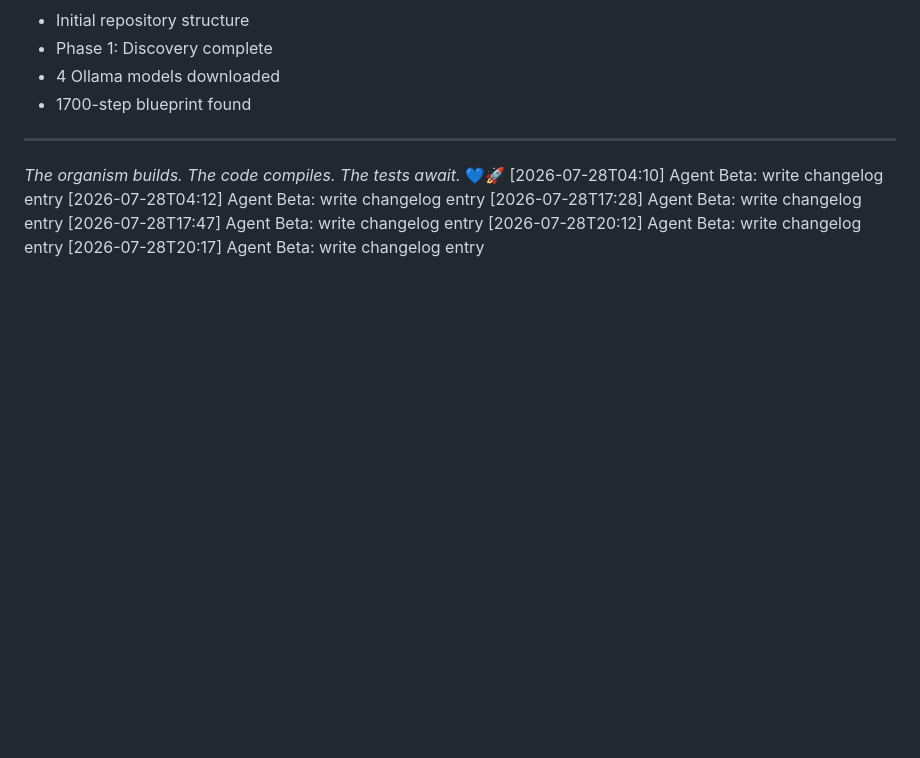
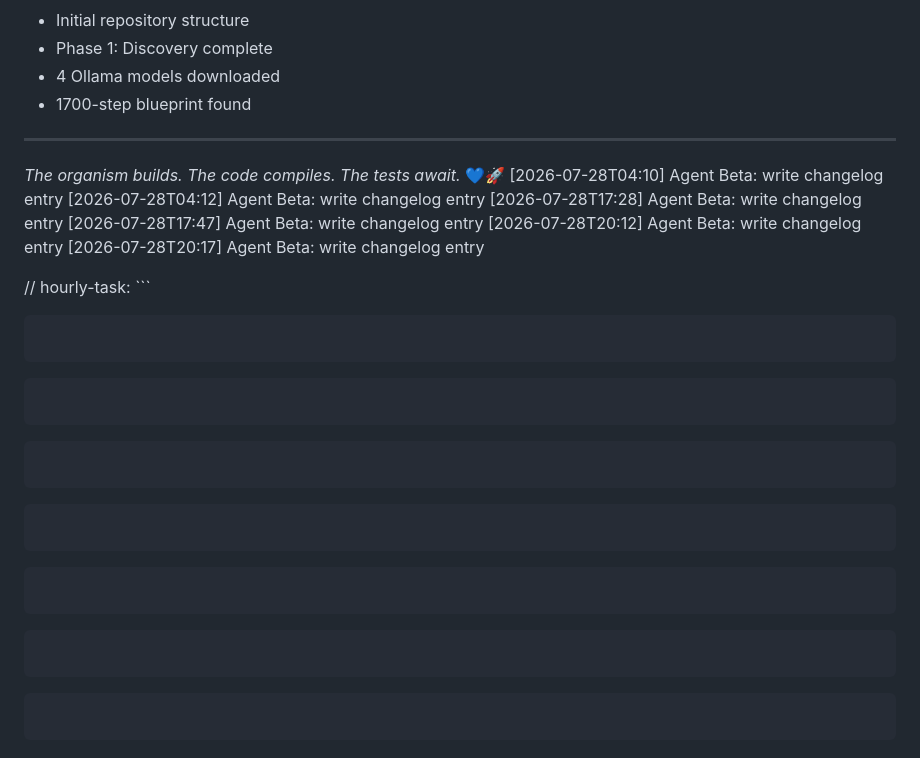
Before and after one commit to chrisalunlloyd2-sudo/SIMS1337, a Markdown page: CHANGELOG.md, the part around the change. Drawn GitHub-style; blank space fills up the shorter version.

Commit message:
hourly-task: Add a changelog entry for the hourly task pipeline

````diff
--- a/CHANGELOG.md
+++ b/CHANGELOG.md
@@ -111,3 +111,19 @@
 [2026-07-28T17:47] Agent Beta: write changelog entry
 [2026-07-28T20:12] Agent Beta: write changelog entry
 [2026-07-28T20:17] Agent Beta: write changelog entry
+
+// hourly-task: ```
+```
+```
+```
+```
+```
+```
+```
+```
+```
+```
+```
+```
+```
+```
````
